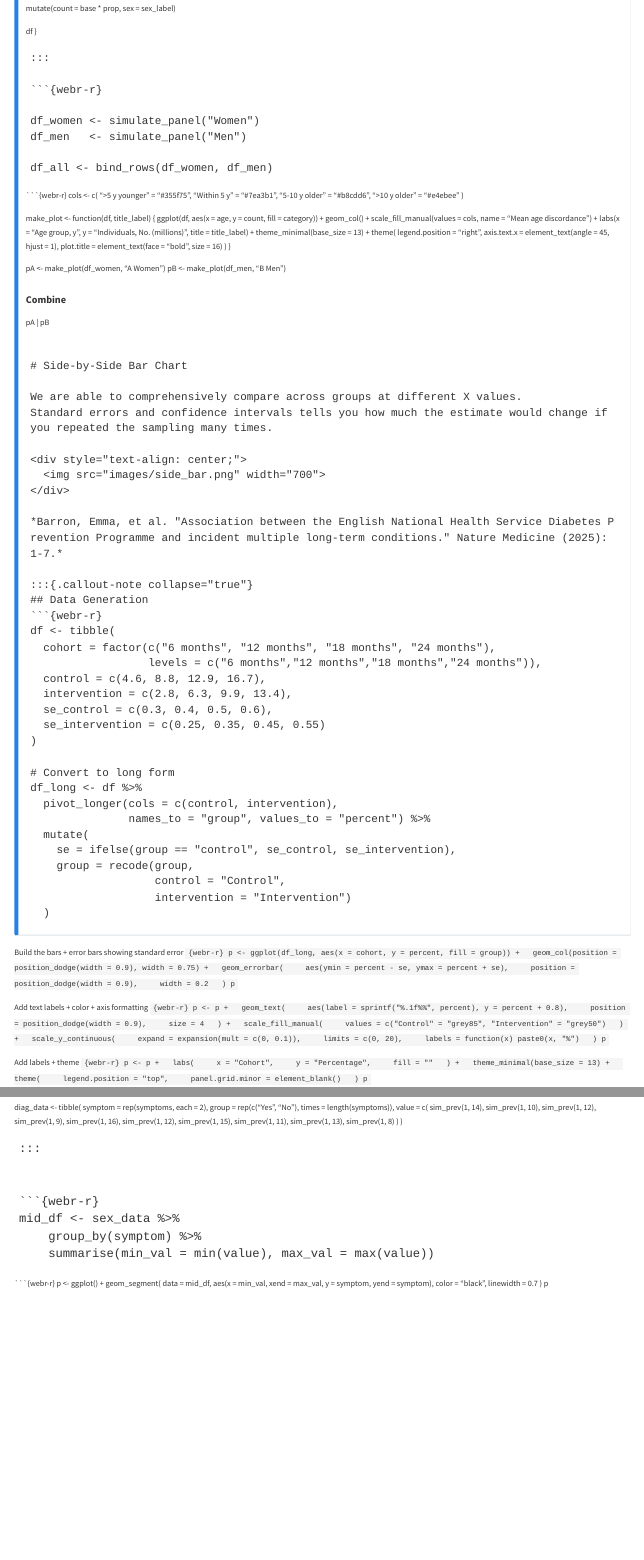
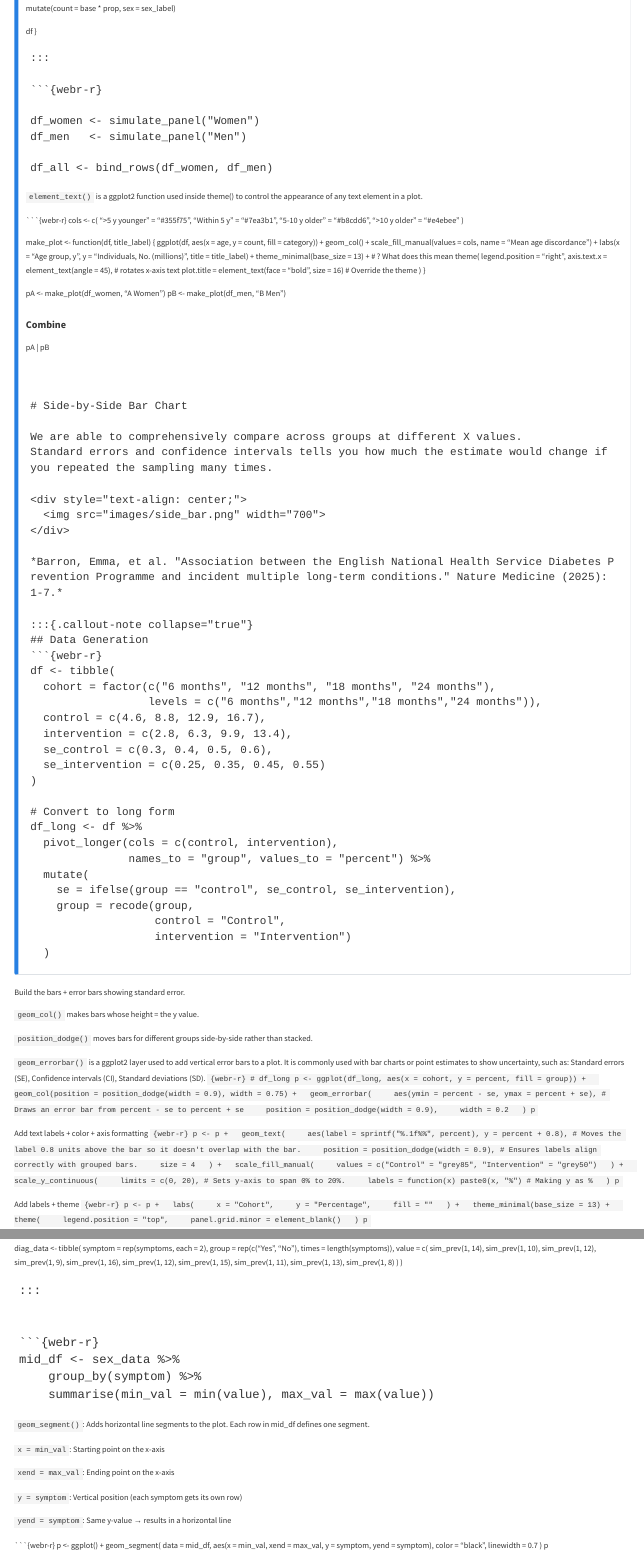
Before and after one commit to rich2355/Biomedical_Data_Science_Club_Materials, a Quarto document (workshop_3.qmd): the page in a window 1100 px wide, from 2560 px down before the commit and from 2650 px down after it, so that both start at the same text, and a second part further down, joined at a grey line. Rendered offline with R 4.5, knitr and Pandoc in place of Quarto, with nearby package versions; menus at the side of the page are left out.

Commit message:
update workshop 3

````diff
--- a/workshop_3.qmd
+++ b/workshop_3.qmd
@@ -126,6 +135,8 @@ df_men   <- simulate_panel("Men")
 df_all <- bind_rows(df_women, df_men)
 ```
 
+``element_text()`` is a ggplot2 function used inside theme() to control the appearance of any text element in a plot.
+
 ```{webr-r}
 cols <- c(
   ">5 y younger" = "#355f75",
@@ -139,11 +150,11 @@ make_plot <- function(df, title_label) {
     geom_col() +
     scale_fill_manual(values = cols, name = "Mean age discordance") +
     labs(x = "Age group, y", y = "Individuals, No. (millions)", title = title_label) +
-    theme_minimal(base_size = 13) +
+    theme_minimal(base_size = 13) + # ? What does this mean
     theme(
       legend.position = "right",
-      axis.text.x = element_text(angle = 45, hjust = 1),
-      plot.title = element_text(face = "bold", size = 16)
+      axis.text.x = element_text(angle = 45), # rotates x-axis text
+      plot.title = element_text(face = "bold", size = 16) # Override the theme
     )
 }
 
@@ -190,12 +202,19 @@ df_long <- df %>%
 ```
 :::
 
-Build the bars + error bars showing standard error
+Build the bars + error bars showing standard error.
+
+``geom_col()`` makes bars whose height = the y value.
+
+``position_dodge()`` moves bars for different groups side-by-side rather than stacked.
+
+``geom_errorbar()`` is a ggplot2 layer used to add vertical error bars to a plot. It is commonly used with bar charts or point estimates to show uncertainty, such as: Standard errors (SE), Confidence intervals (CI), Standard deviations (SD).
 ```{webr-r}
+# df_long
 p <- ggplot(df_long, aes(x = cohort, y = percent, fill = group)) +
   geom_col(position = position_dodge(width = 0.9), width = 0.75) +
   geom_errorbar(
-    aes(ymin = percent - se, ymax = percent + se),
+    aes(ymin = percent - se, ymax = percent + se), # Draws an error bar from percent - se to percent + se
     position = position_dodge(width = 0.9),
     width = 0.2
   )
@@ -206,17 +225,16 @@ Add text labels + color + axis formatting
 ```{webr-r}
 p <- p +
   geom_text(
-    aes(label = sprintf("%.1f%%", percent), y = percent + 0.8),
-    position = position_dodge(width = 0.9),
+    aes(label = sprintf("%.1f%%", percent), y = percent + 0.8), # Moves the label 0.8 units above the bar so it doesn't overlap with the bar.
+    position = position_dodge(width = 0.9), # Ensures labels align correctly with grouped bars.
     size = 4
   ) +
   scale_fill_manual(
     values = c("Control" = "grey85", "Intervention" = "grey50")
   ) +
   scale_y_continuous(
-    expand = expansion(mult = c(0, 0.1)),
-    limits = c(0, 20),
-    labels = function(x) paste0(x, "%")
+    limits = c(0, 20), # Sets y-axis to span 0% to 20%.
+    labels = function(x) paste0(x, "%") # Making y as %
   )
 p
 ```
@@ -382,6 +402,15 @@ mid_df <- sex_data %>%
     summarise(min_val = min(value), max_val = max(value))
 ```
 
+``geom_segment()``: Adds horizontal line segments to the plot. Each row in mid_df defines one segment.
+
+``x = min_val``: Starting point on the x-axis
+
+``xend = max_val``: Ending point on the x-axis
+
+``y = symptom``: Vertical position (each symptom gets its own row)
+
+``yend = symptom``: Same y-value → results in a horizontal line
 
 ```{webr-r}
 p <- ggplot() +
````
Also changed, not shown: docs/search.json, workshop_3.qmd (26 more changed lines), 15 other files.
